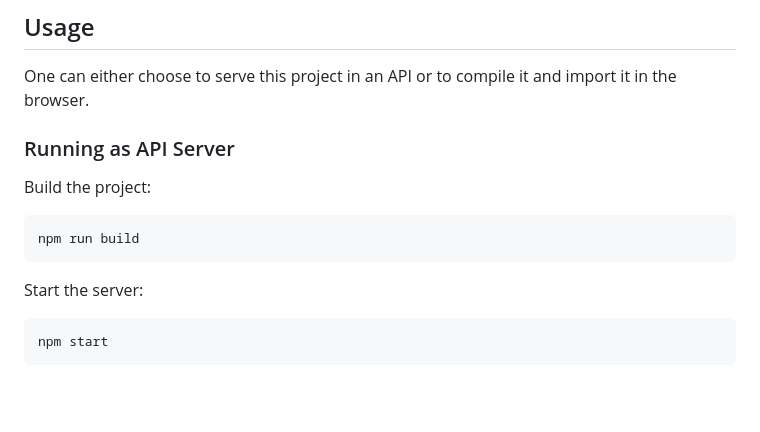
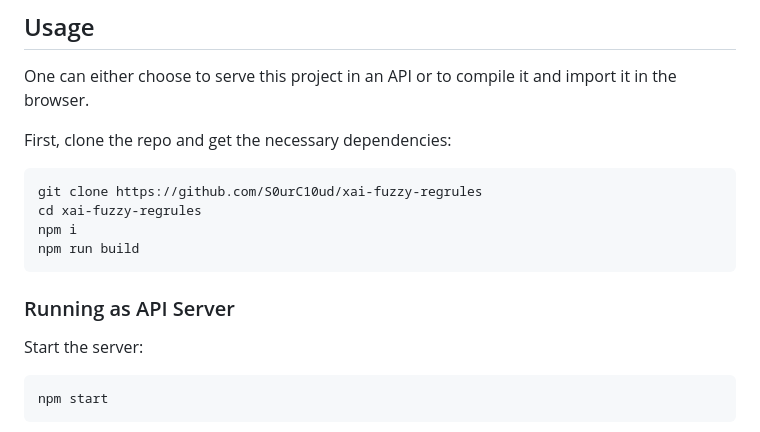
Before and after one commit to S0urC10ud/xai-fuzzy-regrules, a Markdown page: README.md, the part around the change. Drawn GitHub-style; blank space fills up the shorter version.

Commit message:
Update readme, section setup

````diff
--- a/README.md
+++ b/README.md
@@ -22,12 +22,15 @@ Install dependencies with `npm install`.
 ## Usage
 One can either choose to serve this project in an API or to compile it and import it in the browser.
 
-### Running as API Server
-Build the project:
-```
+First, clone the repo and get the necessary dependencies:
+```bash
+git clone https://github.com/S0urC10ud/xai-fuzzy-regrules
+cd xai-fuzzy-regrules
+npm i
 npm run build
 ```
 
+### Running as API Server
 Start the server:
 ```
 npm start
````
